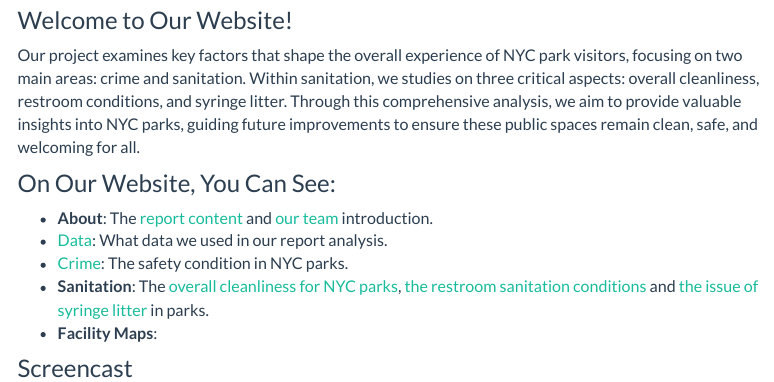
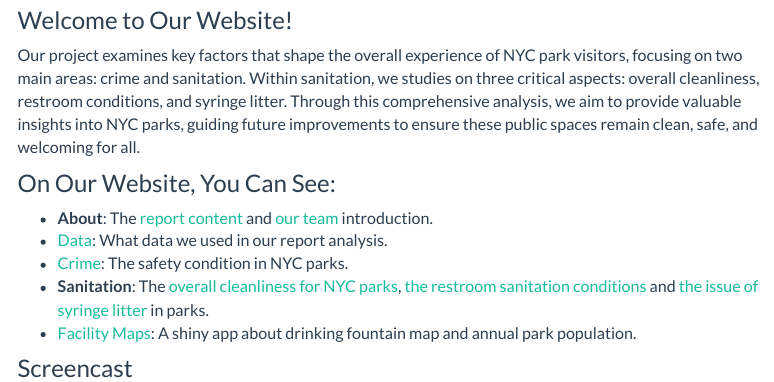
Before and after one commit to mh4588/p8105_final_project, an R Markdown document (index.Rmd): the page in a window 1100 px wide, from 490 px down. Rendered offline with R 4.5, knitr and Pandoc, with nearby package versions; menus at the side of the page are left out.

Commit message:
some adjustments on homepage about shiny app

```diff
--- a/index.Rmd
+++ b/index.Rmd
@@ -94,7 +94,7 @@ Our project examines key factors that shape the overall experience of NYC park v
  - [Data](https://mh4588.github.io/p8105_final_project/data.html): What data we used in our report analysis.
  - [Crime](https://mh4588.github.io/p8105_final_project/crime.html): The safety condition in NYC parks.
  - **Sanitation**: The [overall cleanliness for NYC parks](https://mh4588.github.io/p8105_final_project/cleanliness.html), [the restroom sanitation conditions](https://mh4588.github.io/p8105_final_project/restroom.html) and [the issue of syringe litter](https://mh4588.github.io/p8105_final_project/syringe.html) in parks.
-  - **Facility Maps**:
+  - [Facility Maps](https://summer-lxt-32.shinyapps.io/shiny/): A shiny app about drinking fountain map and annual park population.
 
 
 
```
